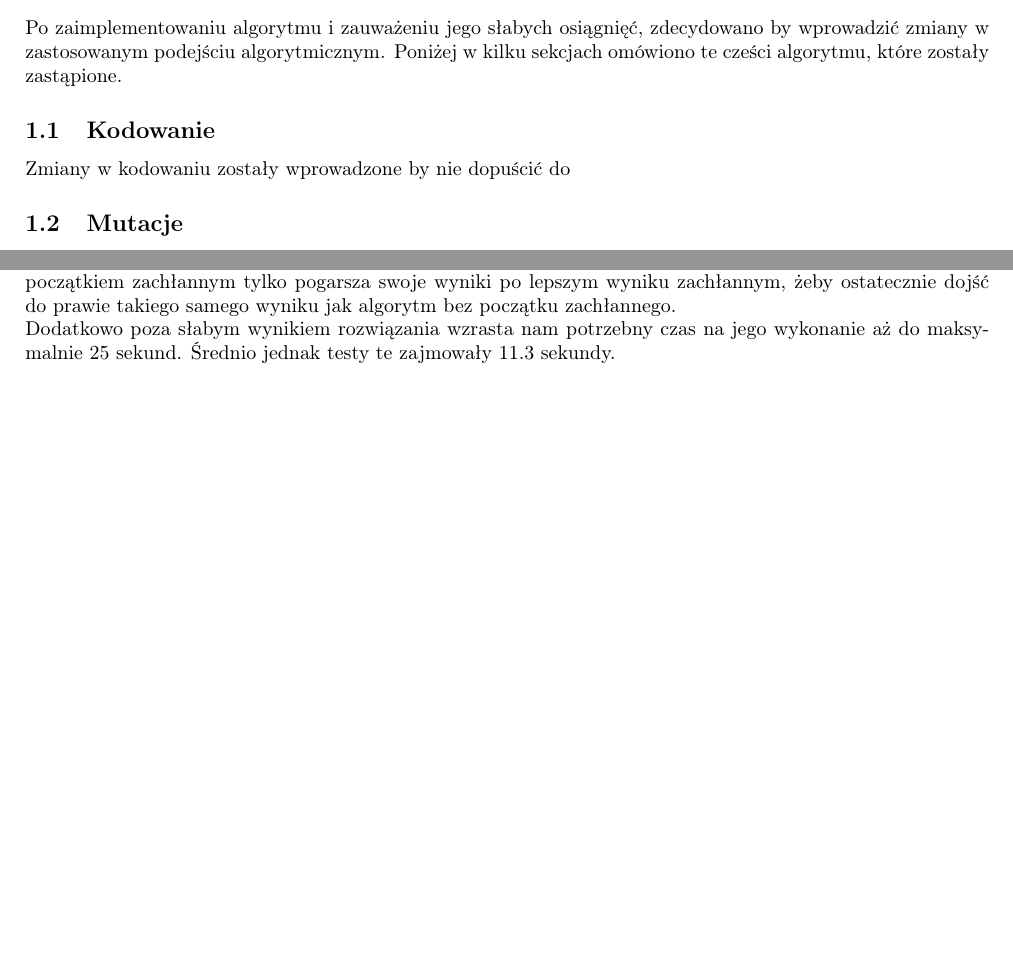
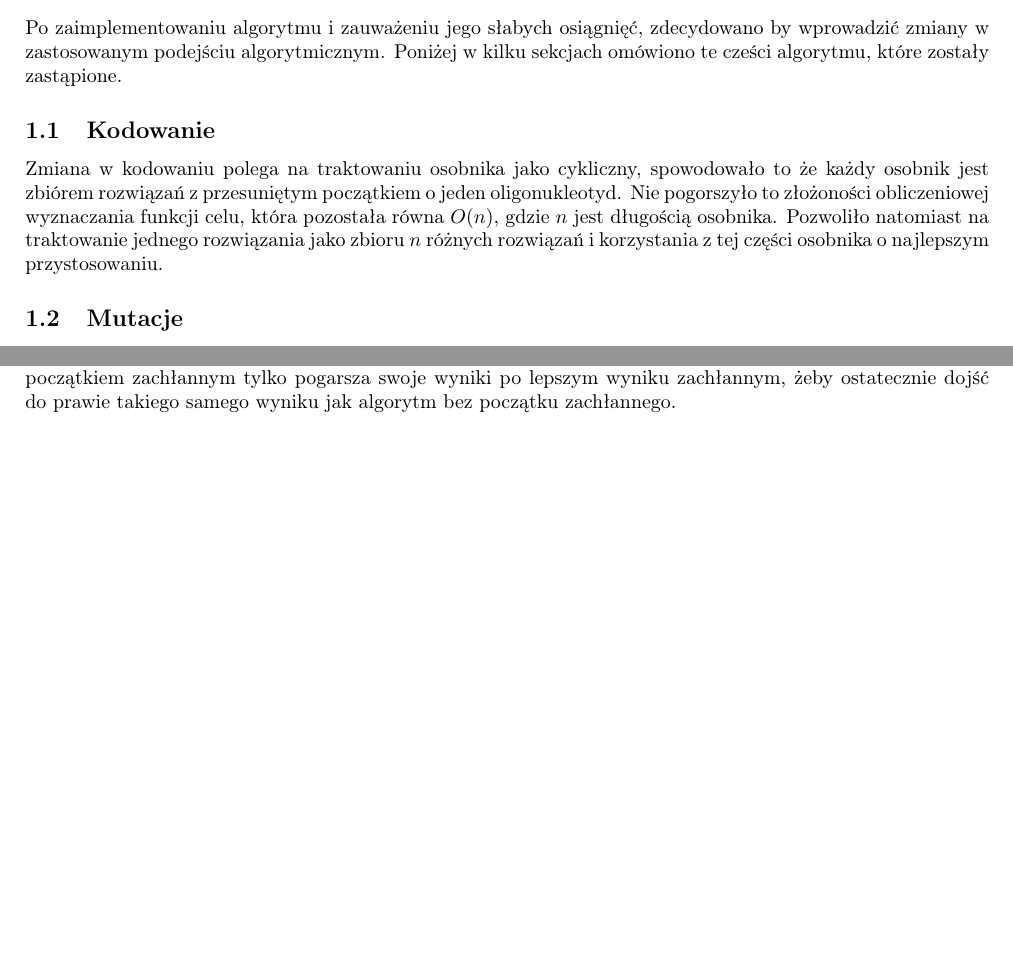
Before and after one commit to Maaslak/Bioinfa, a LaTeX document (Sprawozdanie2.tex): two parts of pages 1 and 6 of 8, joined at a grey line, cut so that both start at the same text, the shorter picture padded with empty space. Compiled offline with pdfLaTeX.

Commit message:
Kodowanie section added

```diff
--- a/Sprawozdanie2.tex
+++ b/Sprawozdanie2.tex
@@ -20,7 +20,7 @@
 \section{Zmiany w algorytmie}
 Po zaimplementowaniu algorytmu i zauważeniu jego słabych osiągnięć, zdecydowano by wprowadzić zmiany w zastosowanym podejściu algorytmicznym. Poniżej w kilku sekcjach omówiono te cześci algorytmu, które zostały zastąpione.
 \subsection{Kodowanie}
-Zmiany w kodowaniu zostały wprowadzone by nie dopuścić do %TODO
+Zmiana w kodowaniu polega na traktowaniu osobnika jako cykliczny, spowodowało to że każdy osobnik jest zbiórem rozwiązań z przesuniętym początkiem o jeden oligonukleotyd. Nie pogorszyło to złożoności obliczeniowej wyznaczania funkcji celu, która pozostała równa $O(n)$, gdzie $n$ jest długością osobnika. Pozwoliło natomiast na traktowanie jednego rozwiązania jako zbioru $n$ różnych rozwiązań i korzystania z tej części osobnika o najlepszym przystosowaniu.
 \subsection{Mutacje}
 W funkcji odpowiedzialnej za dokonanie mutacji osobnika została zastosowana odrębna idea ze względu na to, że rozwiązania pozostawały w minimach lokalnych. Przyjęto konwencję, w której każdy z oligonukleotydów ma wygenerowane koło fortuny. Dla koła fortuny oligonukleotydu $A$, każdy z oligonukleotydów otrzymuje wycinek koła w zależności od funkcji kosztu między nim a osobnikiem $A$ (Dla kosztu maksymalnego, nie otrzymuje wycinka). Gdy następuje mutacja osobnika wybierany jest oligoukleotyd $a$ o największym koszcie będącym sumą kosztów z sąsiednimi oligonukleotydami oraz losowany jest oligonukleotyd $b$ przy użyciu wygenerowanego koła fortuny przed którym umieszczany zostaje oligonukleotyd $a$. Dzięki temu algorytm przemieszcza oligonukleotyd o najgorszym dopasowaniu w co najmniej tak dobre miejsce preferując miejsca lepszego dopasowania.
 \subsection{Krzyżowanie}
@@ -78,7 +77,7 @@ W przypadku  błędów negatywnych na końcach sekwencji wyniki są zbliżone do
 \includegraphics[width=0.5\textwidth]{Czaspoz-los-greedy2.png}
 \caption{Porównanie algorytmu dla błędów pozytywnych, losowych bez oraz z wykorzystanym osobnikiem wygenerownym przez algorytm zachłanny w zależności od czasu przetwarzania}
 \end{figure}
-Dla błędów pozytywnych losowych nasz algorytm nie działa już tak dobrze. Jak widać algorytm bez początku zachłannego uzyskuje średnie wyniki w okolicach 60\%. Jest do dość słaby wynik. Dodatkowo algorytm z początkiem zachłannym tylko pogarsza swoje wyniki po lepszym wyniku zachłannym, żeby ostatecznie dojść do prawie takiego samego wyniku jak algorytm bez początku zachłannego. \\Dodatkowo poza słabym wynikiem rozwiązania wzrasta nam potrzebny czas na jego wykonanie aż do maksymalnie 25 sekund. Średnio jednak testy te zajmowały 11.3 sekundy.
+Dla błędów pozytywnych losowych nasz algorytm nie działa już tak dobrze. Jak widać algorytm bez początku zachłannego uzyskuje średnie wyniki w okolicach 60\%. Jest do dość słaby wynik. Dodatkowo algorytm z początkiem zachłannym tylko pogarsza swoje wyniki po lepszym wyniku zachłannym, żeby ostatecznie dojść do prawie takiego samego wyniku jak algorytm bez początku zachłannego.
 \subsection{Wyniki algorytmu dla błędów pozytywnych, na końcach sekwencji}
 \begin{figure}[H]
 \includegraphics[width=0.5\textwidth]{poz-oli1.png}
```
Also changed, not shown: Sprawozdanie2.tex (8 more changed lines).
